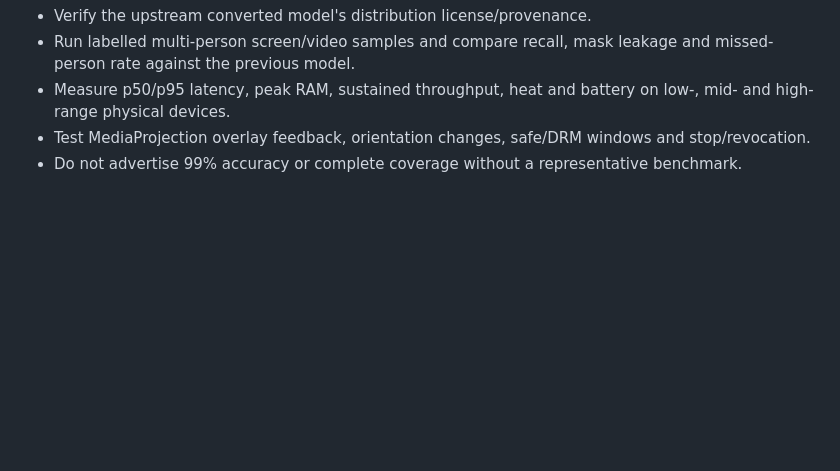
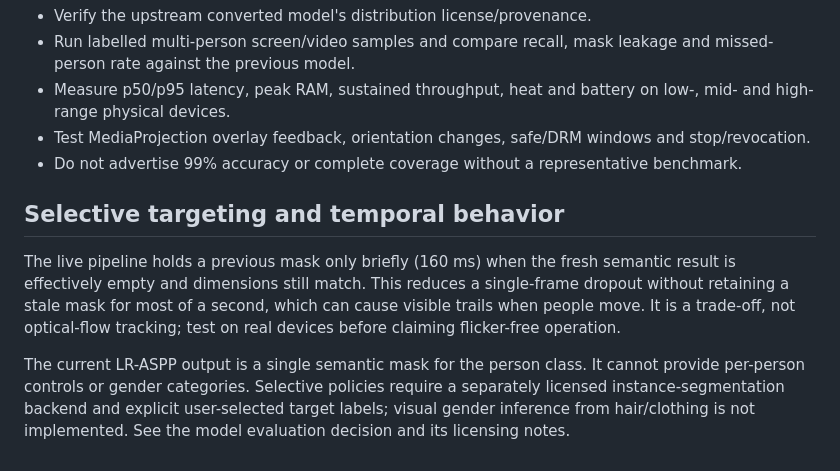
Before and after one commit to Deku-Foundation/-deku-satr, a Markdown page: docs/android-architecture.md, the part around the change. Drawn GitHub-style; blank space fills up the shorter version.

Commit message:
docs(android): document selective-targeting model boundary

```diff
--- a/docs/android-architecture.md
+++ b/docs/android-architecture.md
@@ -152,3 +152,10 @@ Release gates still open:
 - Measure p50/p95 latency, peak RAM, sustained throughput, heat and battery on low-, mid- and high-range physical devices.
 - Test MediaProjection overlay feedback, orientation changes, safe/DRM windows and stop/revocation.
 - Do not advertise 99% accuracy or complete coverage without a representative benchmark.
+
+
+## Selective targeting and temporal behavior
+
+The live pipeline holds a previous mask only briefly (160 ms) when the fresh semantic result is effectively empty and dimensions still match. This reduces a single-frame dropout without retaining a stale mask for most of a second, which can cause visible trails when people move. It is a trade-off, not optical-flow tracking; test on real devices before claiming flicker-free operation.
+
+The current LR-ASPP output is a single semantic mask for the person class. It cannot provide per-person controls or gender categories. Selective policies require a separately licensed instance-segmentation backend and explicit user-selected target labels; visual gender inference from hair/clothing is not implemented. See the model evaluation decision and its licensing notes.
```
